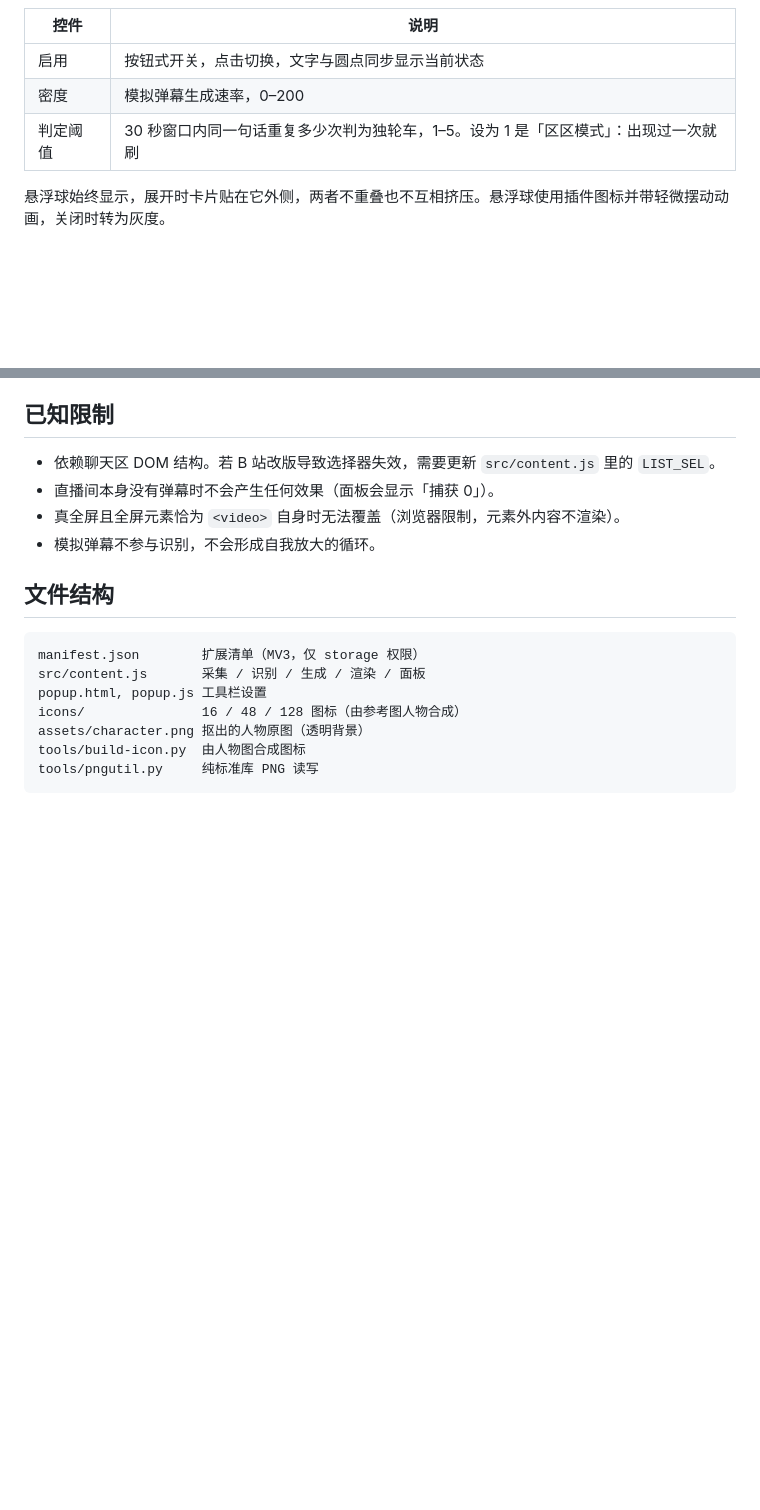
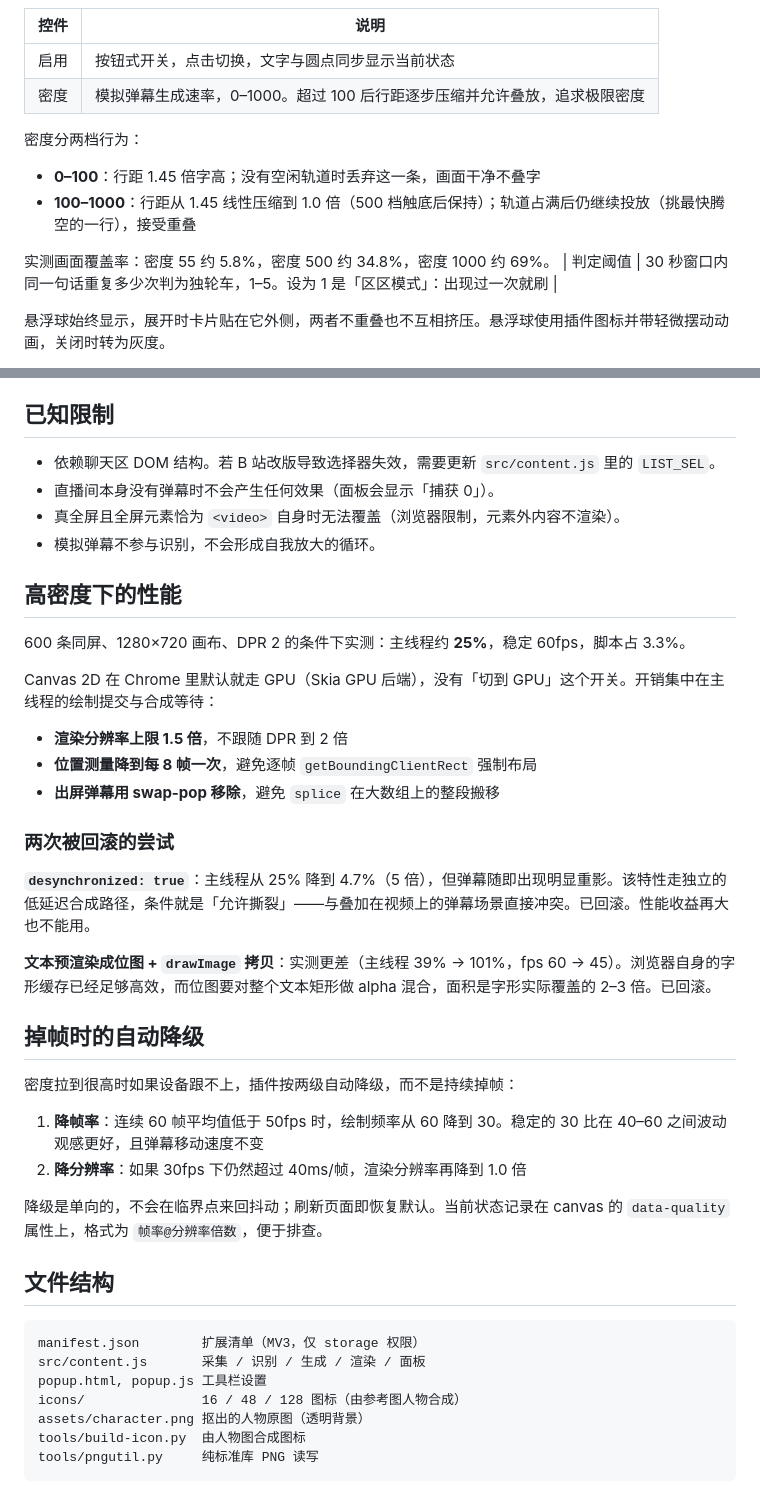
Before and after one commit to DcC176/manqu, a Markdown page: README.md, 2 parts joined by grey strips. Drawn GitHub-style; blank space fills up the shorter version.

````diff
--- a/README.md
+++ b/README.md
@@ -31,7 +31,14 @@ Edge 与多数 Chromium 系浏览器接受这种方式。Chrome 稳定版会拒
 | 控件 | 说明 |
 | --- | --- |
 | 启用 | 按钮式开关，点击切换，文字与圆点同步显示当前状态 |
-| 密度 | 模拟弹幕生成速率，0–200 |
+| 密度 | 模拟弹幕生成速率，0–1000。超过 100 后行距逐步压缩并允许叠放，追求极限密度 |
+
+密度分两档行为：
+
+- **0–100**：行距 1.45 倍字高；没有空闲轨道时丢弃这一条，画面干净不叠字
+- **100–1000**：行距从 1.45 线性压缩到 1.0 倍（500 档触底后保持）；轨道占满后仍继续投放（挑最快腾空的一行），接受重叠
+
+实测画面覆盖率：密度 55 约 5.8%，密度 500 约 34.8%，密度 1000 约 69%。
 | 判定阈值 | 30 秒窗口内同一句话重复多少次判为独轮车，1–5。设为 1 是「区区模式」：出现过一次就刷 |
 
 悬浮球始终显示，展开时卡片贴在它外侧，两者不重叠也不互相挤压。悬浮球使用插件图标并带轻微摆动动画，关闭时转为灰度。
@@ -83,6 +90,31 @@ Edge 与多数 Chromium 系浏览器接受这种方式。Chrome 稳定版会拒
 - 真全屏且全屏元素恰为 `<video>` 自身时无法覆盖（浏览器限制，元素外内容不渲染）。
 - 模拟弹幕不参与识别，不会形成自我放大的循环。
 
+## 高密度下的性能
+
+600 条同屏、1280×720 画布、DPR 2 的条件下实测：主线程约 **25%**，稳定 60fps，脚本占 3.3%。
+
+Canvas 2D 在 Chrome 里默认就走 GPU（Skia GPU 后端），没有「切到 GPU」这个开关。开销集中在主线程的绘制提交与合成等待：
+
+- **渲染分辨率上限 1.5 倍**，不跟随 DPR 到 2 倍
+- **位置测量降到每 8 帧一次**，避免逐帧 `getBoundingClientRect` 强制布局
+- **出屏弹幕用 swap-pop 移除**，避免 `splice` 在大数组上的整段搬移
+
+### 两次被回滚的尝试
+
+**`desynchronized: true`**：主线程从 25% 降到 4.7%（5 倍），但弹幕随即出现明显重影。该特性走独立的低延迟合成路径，条件就是「允许撕裂」——与叠加在视频上的弹幕场景直接冲突。已回滚。性能收益再大也不能用。
+
+**文本预渲染成位图 + `drawImage` 拷贝**：实测更差（主线程 39% → 101%，fps 60 → 45）。浏览器自身的字形缓存已经足够高效，而位图要对整个文本矩形做 alpha 混合，面积是字形实际覆盖的 2–3 倍。已回滚。
+
+## 掉帧时的自动降级
+
+密度拉到很高时如果设备跟不上，插件按两级自动降级，而不是持续掉帧：
+
+1. **降帧率**：连续 60 帧平均值低于 50fps 时，绘制频率从 60 降到 30。稳定的 30 比在 40–60 之间波动观感更好，且弹幕移动速度不变
+2. **降分辨率**：如果 30fps 下仍然超过 40ms/帧，渲染分辨率再降到 1.0 倍
+
+降级是单向的，不会在临界点来回抖动；刷新页面即恢复默认。当前状态记录在 canvas 的 `data-quality` 属性上，格式为 `帧率@分辨率倍数`，便于排查。
+
 ## 文件结构
 
 ```
````
Also changed, not shown: assets/ui-density-500.png (added), 1 other file.
